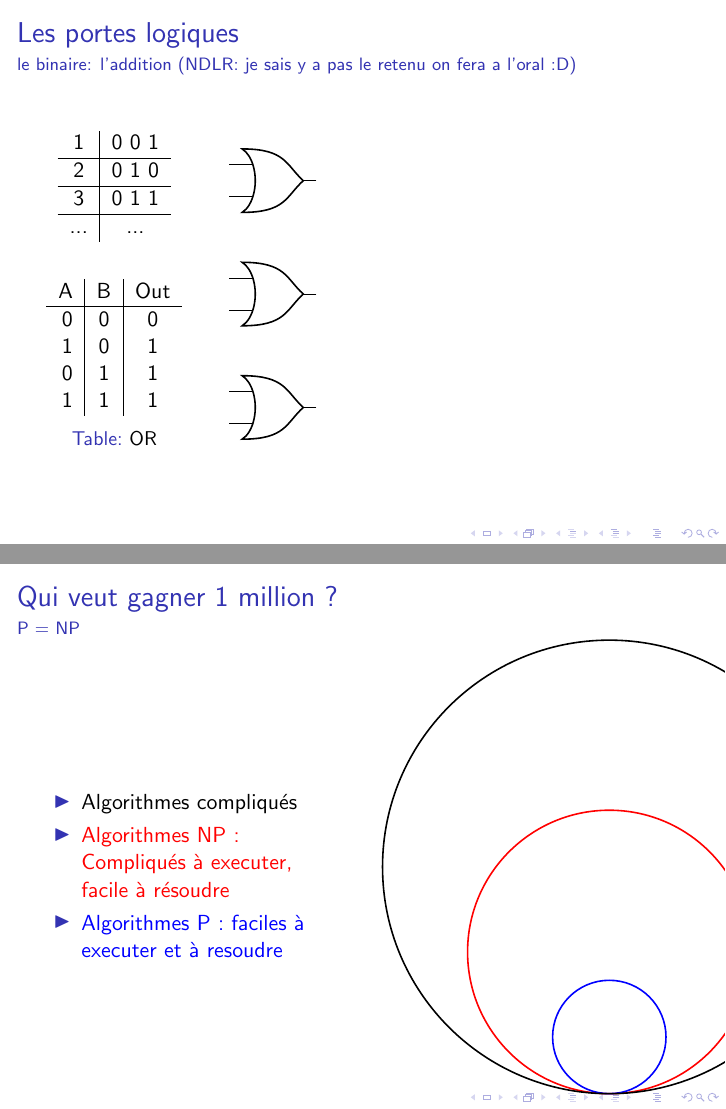
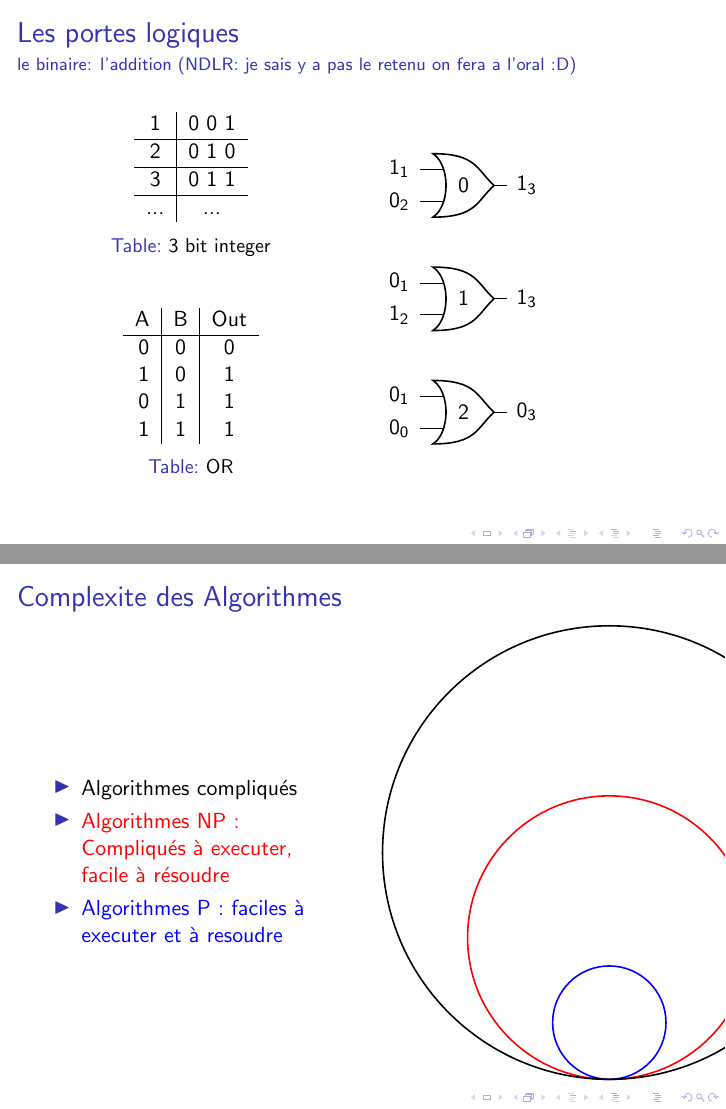
Before and after one commit to Kwame42/crypto-post-quantum-conference, LaTeX slides (00-conference.tex): pages 4 and 5 of 14, joined at a grey line. Compiled offline with pdfLaTeX.

Commit message:
finishing add logic door

```diff
--- a/00-conference.tex
+++ b/00-conference.tex
@@ -83,7 +83,7 @@
 
 \begin{frame}{Les portes logiques}{le binaire: l'addition (NDLR: je sais y a pas le retenu on fera a l'oral :D)}
   \begin{columns}
-    \begin{column}{0.25\textwidth}
+    \begin{column}{0.5\textwidth}
       \begin{table}
         \begin{tabular}{c|c}
           1 & 0 0 1  \\ \hline
@@ -91,6 +91,7 @@
           3 & 0 1 1  \\ \hline
           ... &...
         \end{tabular}
+        \caption{3 bit integer}
       \end{table}
       \begin{table}
         \begin{tabular}{r|c|c}
@@ -103,17 +104,26 @@
         \caption{OR}
       \end{table}
     \end{column}
-    \begin{column}{0.75\textwidth}
+    \begin{column}{0.5\textwidth}
       \begin{circuitikz}
-        \draw (0,0) node[or port] {};
-        \draw (0,2) node[or port] {};
-        \draw (0,4) node[or port] {};
+        \draw (0,0) node[or port] {2};
+        \draw (0,2) node[or port] {1};
+        \draw (0,4) node[or port] {0};
+        \draw node [above] at (-1.75, 4) {$1_1$};
+        \draw node [below] at (-1.75, 4) {$0_2$};
+        \draw node [above] at (-1.75, 2) {$0_1$};
+        \draw node [below] at (-1.75, 2) {$1_2$};
+        \draw node [above] at (-1.75, 0) {$0_1$};
+        \draw node [below] at (-1.75, 0) {$0_0$};
+        \draw node [] at (0.5, 4) {$1_3$};
+        \draw node [] at (0.5, 2) {$1_3$};
+        \draw node [] at (0.5, 0) {$0_3$};
       \end{circuitikz}
     \end{column}
   \end{columns}
 \end{frame}
 
-\begin{frame}{Qui veut gagner 1 million ?}{P = NP}
+\begin{frame}{Complexite des Algorithmes}
   \begin{columns}
     \begin{column}{0.5\textwidth}
       \begin{itemize}
```
Also changed, not shown: 00-conference.tex (4 more changed lines).
